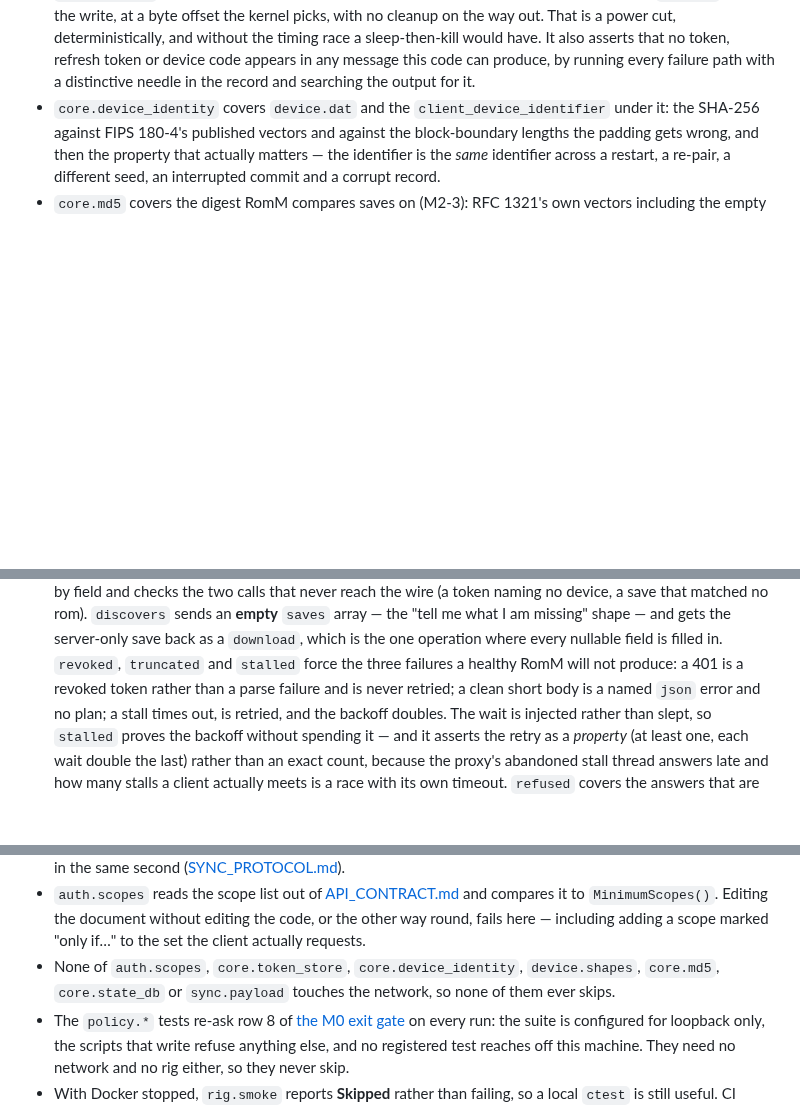
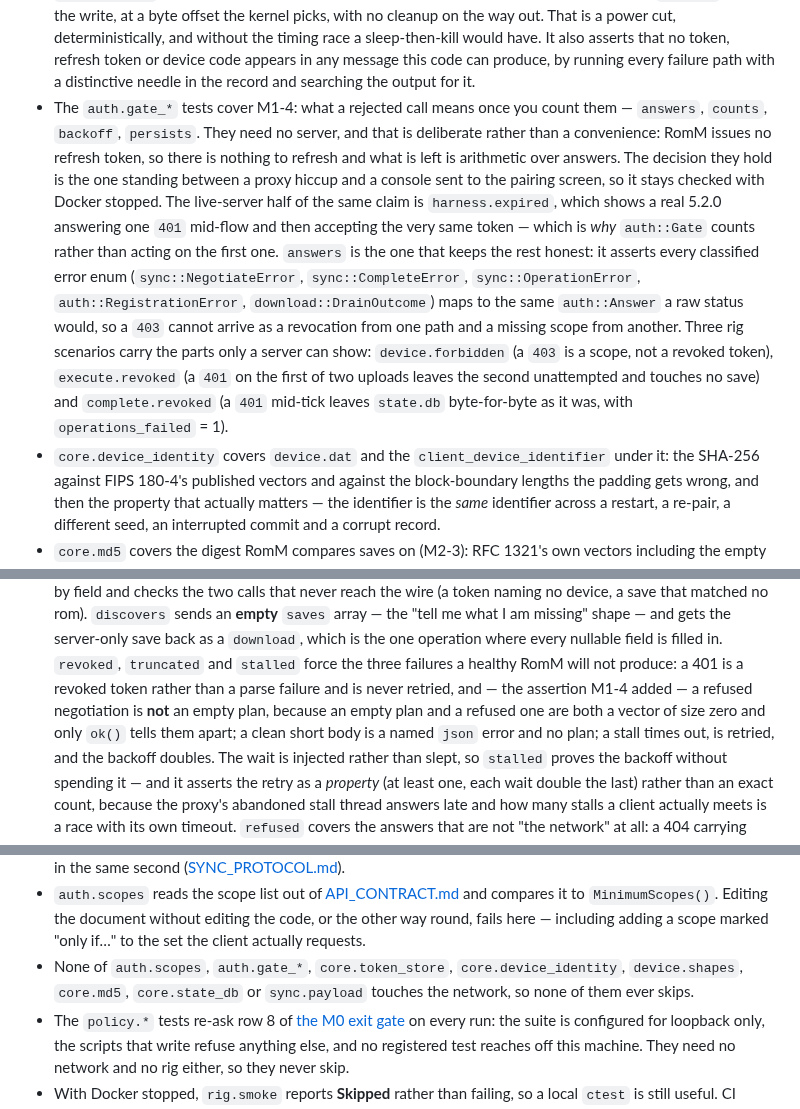
Before and after one commit to armaatus/rommsync-nx, a Markdown page: docs/TESTING.md, 3 parts joined by grey strips. Rendered like a GitHub page; blank space fills up the shorter version.

Commit message:
docs: TESTING.md carries the M1-4 scenarios

```diff
--- a/docs/TESTING.md
+++ b/docs/TESTING.md
@@ -291,6 +291,25 @@ ctest --test-dir build --output-on-failure
   token or device code appears in any message this code can produce, by running
   every failure path with a distinctive needle in the record and searching the
   output for it.
+- The `auth.gate_*` tests cover M1-4: what a rejected call means once you count
+  them — `answers`, `counts`, `backoff`, `persists`. They need no server, and
+  that is deliberate rather than a convenience: RomM issues no refresh token, so
+  there is nothing to refresh and what is left is arithmetic over answers. The
+  decision they hold is the one standing between a proxy hiccup and a console
+  sent to the pairing screen, so it stays checked with Docker stopped. The
+  live-server half of the same claim is `harness.expired`, which shows a real
+  5.2.0 answering one `401` mid-flow and then accepting the very same token —
+  which is *why* `auth::Gate` counts rather than acting on the first one.
+  `answers` is the one that keeps the rest honest: it asserts every classified
+  error enum (`sync::NegotiateError`, `sync::CompleteError`,
+  `sync::OperationError`, `auth::RegistrationError`, `download::DrainOutcome`)
+  maps to the same `auth::Answer` a raw status would, so a `403` cannot arrive as
+  a revocation from one path and a missing scope from another. Three rig
+  scenarios carry the parts only a server can show: `device.forbidden` (a `403`
+  is a scope, not a revoked token), `execute.revoked` (a `401` on the first of
+  two uploads leaves the second unattempted and touches no save) and
+  `complete.revoked` (a `401` mid-tick leaves `state.db` byte-for-byte as it was,
+  with `operations_failed` = 1).
 - `core.device_identity` covers `device.dat` and the `client_device_identifier`
   under it: the SHA-256 against FIPS 180-4's published vectors and against the
   block-boundary lengths the padding gets wrong, and then the property that
@@ -374,7 +393,10 @@ ctest --test-dir build --output-on-failure
   shape — and gets the server-only save back as a `download`, which is the one
   operation where every nullable field is filled in. `revoked`, `truncated` and
   `stalled` force the three failures a healthy RomM will not produce: a 401 is a
-  revoked token rather than a parse failure and is never retried; a clean short
+  revoked token rather than a parse failure and is never retried, and — the
+  assertion M1-4 added — a refused negotiation is **not** an empty plan, because
+  an empty plan and a refused one are both a vector of size zero and only
+  `ok()` tells them apart; a clean short
   body is a named `json` error and no plan; a stall times out, is retried, and
   the backoff doubles. The wait is injected rather than slept, so `stalled`
   proves the backoff without spending it — and it asserts the retry as a
@@ -432,9 +454,9 @@ ctest --test-dir build --output-on-failure
   `MinimumScopes()`. Editing the document without editing the code, or the other
   way round, fails here — including adding a scope marked "only if…" to the set
   the client actually requests.
-- None of `auth.scopes`, `core.token_store`, `core.device_identity`,
-  `device.shapes`, `core.md5`, `core.state_db` or `sync.payload` touches the
-  network, so none of them ever skips.
+- None of `auth.scopes`, `auth.gate_*`, `core.token_store`,
+  `core.device_identity`, `device.shapes`, `core.md5`, `core.state_db` or
+  `sync.payload` touches the network, so none of them ever skips.
 - The `policy.*` tests re-ask row 8 of [the M0 exit gate](#the-m0-exit-gate) on
   every run: the suite is configured for loopback only, the scripts that write
   refuse anything else, and no registered test reaches off this machine. They
```
Also changed, not shown: other parts of docs/TESTING.md (+2 -2 lines).
